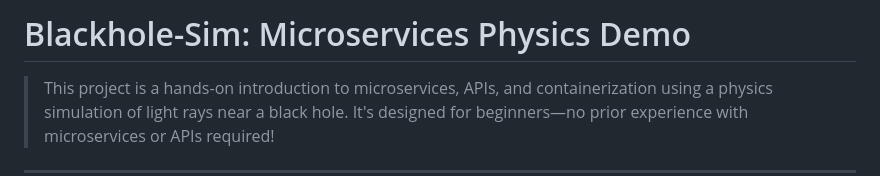
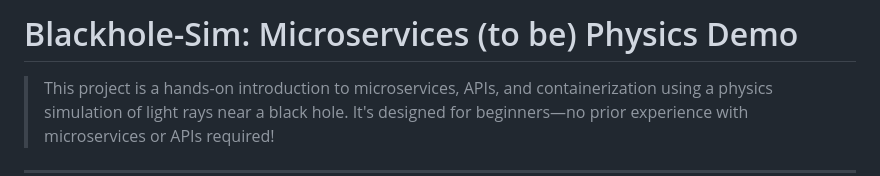
Before and after one commit to MLegkovskis/relativity-devops-lab, a Markdown page: README.md, the part around the change. Drawn GitHub-style.

```diff
--- a/README.md
+++ b/README.md
@@ -1,5 +1,5 @@
 
-# Blackhole-Sim: Microservices Physics Demo
+# Blackhole-Sim: Microservices (to be) Physics Demo
 
 >This project is a hands-on introduction to microservices, APIs, and containerization using a physics simulation of light rays near a black hole. It's designed for beginners—no prior experience with microservices or APIs required!
 
```
